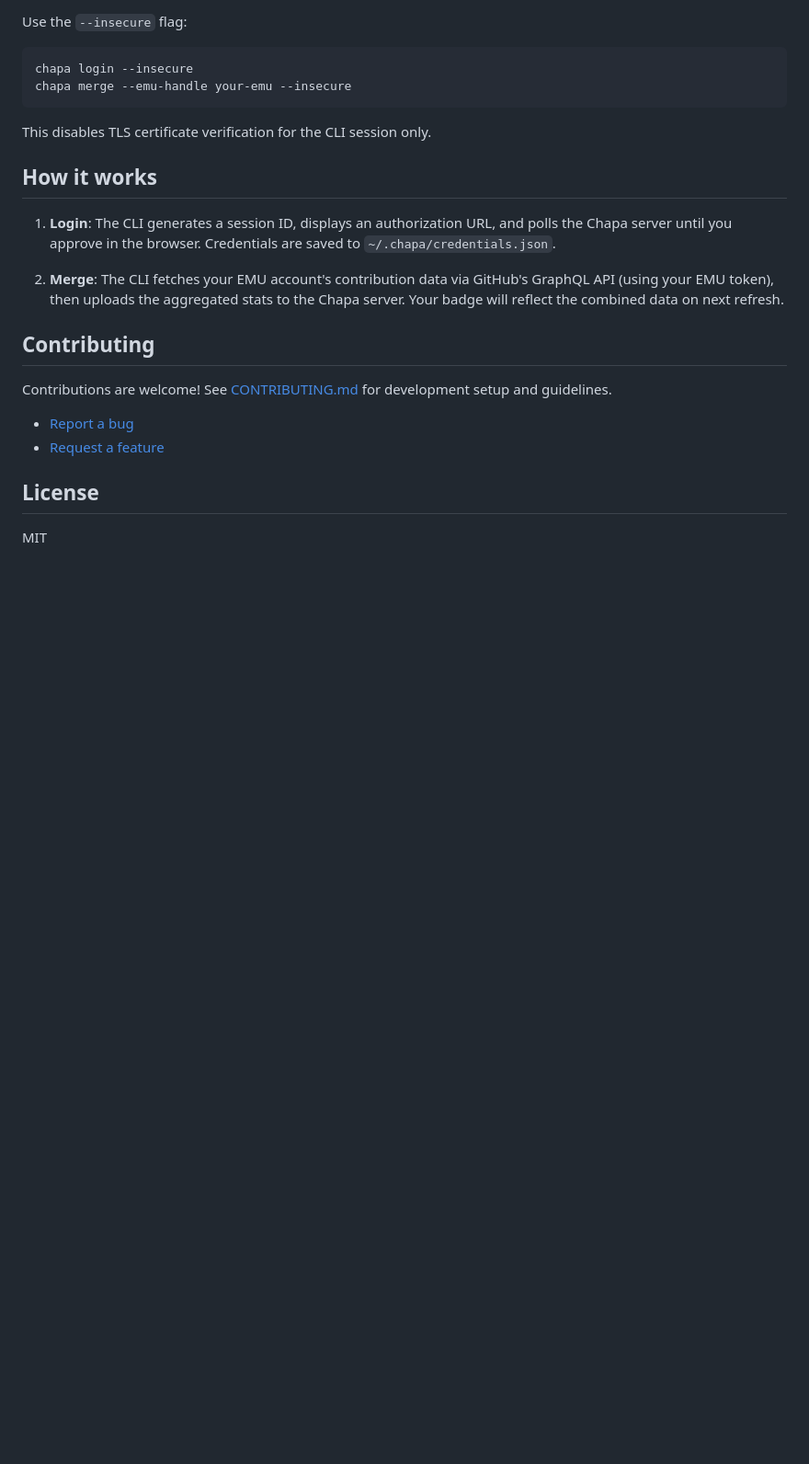
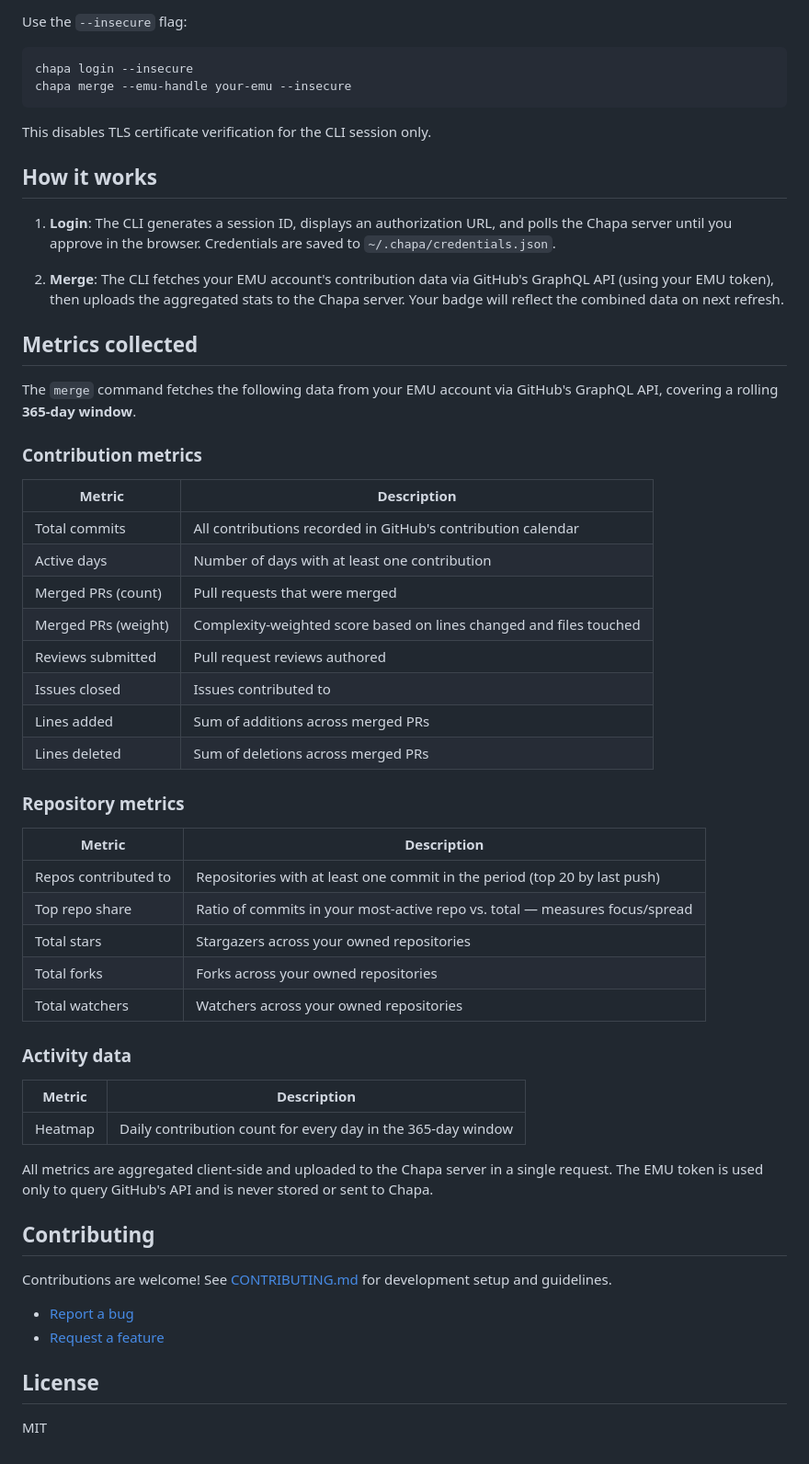
Before and after one commit to juan294/chapa-cli, a Markdown page: README.md, the part around the change. Shown at 92% size. Drawn GitHub-style; blank space fills up the shorter version.

Commit message:
docs: add EMU metrics reference to README. Fixes #20
Co-Authored-By: Claude Opus 4.6 <noreply@anthropic.com>

```diff
--- a/README.md
+++ b/README.md
@@ -99,6 +99,41 @@ This disables TLS certificate verification for the CLI session only.
 
 2. **Merge**: The CLI fetches your EMU account's contribution data via GitHub's GraphQL API (using your EMU token), then uploads the aggregated stats to the Chapa server. Your badge will reflect the combined data on next refresh.
 
+## Metrics collected
+
+The `merge` command fetches the following data from your EMU account via GitHub's GraphQL API, covering a rolling **365-day window**.
+
+### Contribution metrics
+
+| Metric | Description |
+|--------|-------------|
+| Total commits | All contributions recorded in GitHub's contribution calendar |
+| Active days | Number of days with at least one contribution |
+| Merged PRs (count) | Pull requests that were merged |
+| Merged PRs (weight) | Complexity-weighted score based on lines changed and files touched |
+| Reviews submitted | Pull request reviews authored |
+| Issues closed | Issues contributed to |
+| Lines added | Sum of additions across merged PRs |
+| Lines deleted | Sum of deletions across merged PRs |
+
+### Repository metrics
+
+| Metric | Description |
+|--------|-------------|
+| Repos contributed to | Repositories with at least one commit in the period (top 20 by last push) |
+| Top repo share | Ratio of commits in your most-active repo vs. total — measures focus/spread |
+| Total stars | Stargazers across your owned repositories |
+| Total forks | Forks across your owned repositories |
+| Total watchers | Watchers across your owned repositories |
+
+### Activity data
+
+| Metric | Description |
+|--------|-------------|
+| Heatmap | Daily contribution count for every day in the 365-day window |
+
+All metrics are aggregated client-side and uploaded to the Chapa server in a single request. The EMU token is used only to query GitHub's API and is never stored or sent to Chapa.
+
 ## Contributing
 
 Contributions are welcome! See [CONTRIBUTING.md](CONTRIBUTING.md) for development setup and guidelines.
```
